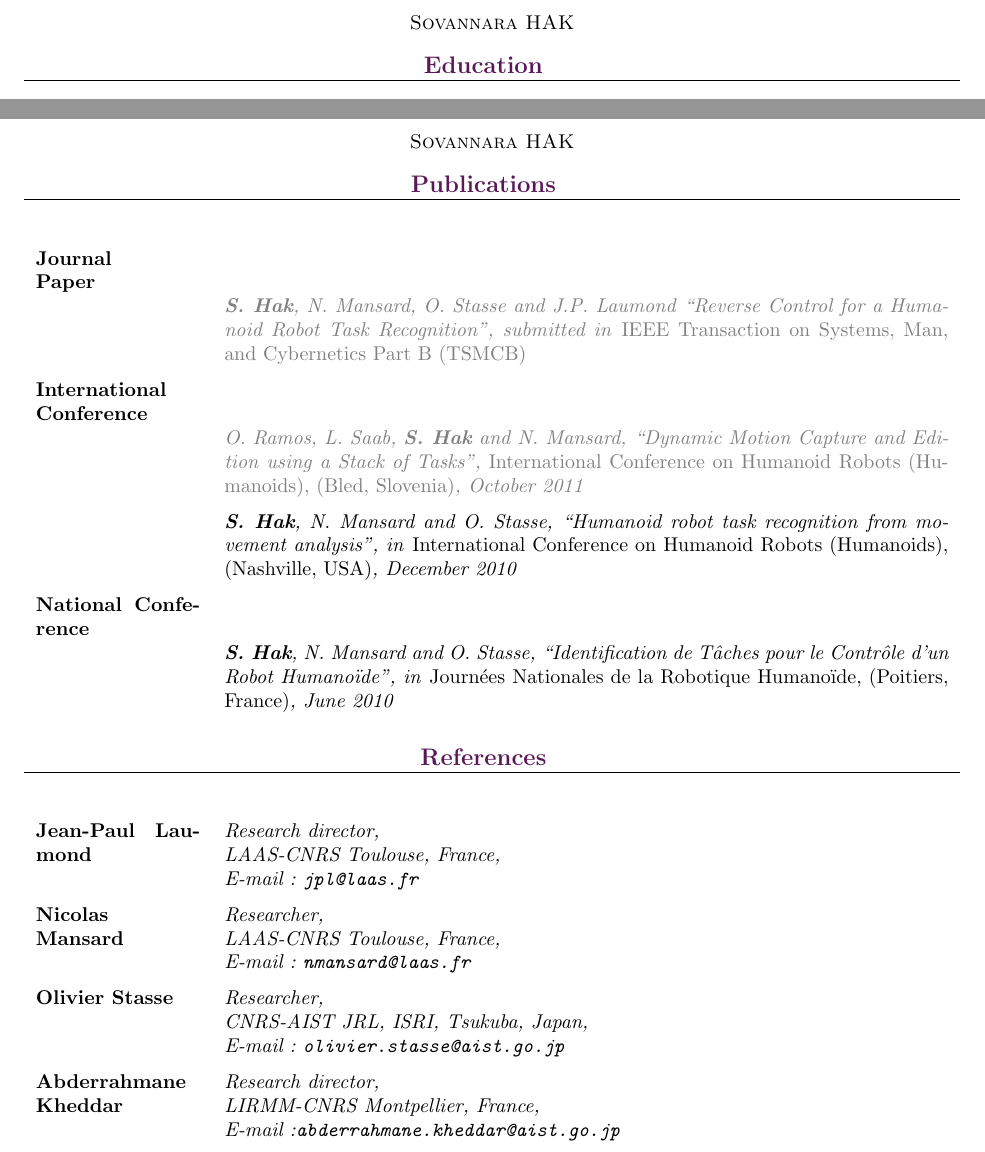
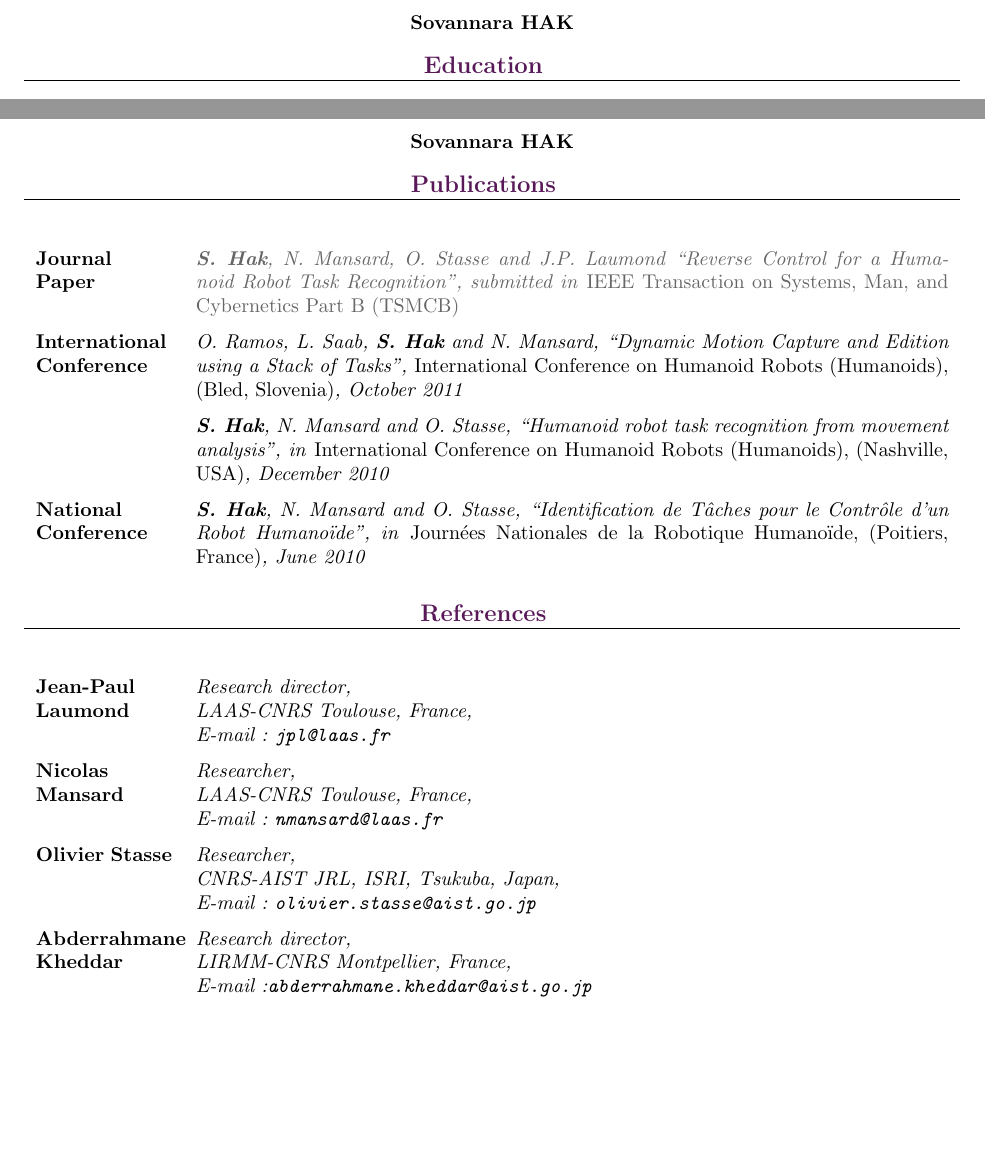
Before and after one commit to sovannara-hak/CV, a LaTeX CV (cv.tex): two parts of pages 2 and 3 of 3, joined at a grey line, cut so that both start at the same text, the shorter picture padded with empty space. Compiled offline with pdfLaTeX; the source files are stored in an older character set and shown here as Unicode.

Commit message:
Fix section

```diff
--- a/cv.tex
+++ b/cv.tex
@@ -5,7 +5,7 @@
 \usepackage[latin1]{inputenc}
 \usepackage{color}
 \definecolor{violet}{rgb}{0.35, 0.1, 0.35}
-\definecolor{gris}{rgb}{0.5, 0.5, 0.5}
+\definecolor{gris}{rgb}{0.4, 0.4, 0.4}
 
 \oddsidemargin 0in
 
@@ -86,7 +86,7 @@ a shape sorter game}
 \end{rubrique}
 \pagebreak
 \begin{center}
-\textsc{Sovannara HAK} \\
+\textsc{\textbf{Sovannara HAK}} \\
 \end{center}
 
 \begin{rubrique}{\color{violet}Education}
@@ -172,21 +172,18 @@ a shape sorter game}
 
 \pagebreak
 \begin{center}
-\textsc{Sovannara HAK} \\
+\textsc{\textbf{Sovannara HAK}} \\
 \end{center}
+\setlength{\largeurcolonne}{2.4cm}
 \begin{rubrique}{\color{violet}Publications}
   \begin{sousrubrique}
     \Competence{Journal \newline Paper}
-  \end{sousrubrique}
-  \begin{sousrubrique}
     \Descr{{\color{gris}\textbf{S. Hak}, N. Mansard, O. Stasse and J.P. Laumond ``Reverse Control for a Humanoid Robot Task Recognition", submitted in \emph{IEEE Transaction on Systems, Man, and Cybernetics Part B (TSMCB)}}}
   \end{sousrubrique}
   \begin{sousrubrique}
     \Competence{International Conference}
-  \end{sousrubrique}
-  \begin{sousrubrique}
-    \Descr{{\color{gris}O. Ramos, L. Saab, \textbf{S. Hak} and N. Mansard, ``Dynamic Motion Capture and Edition
-    using a Stack of Tasks", \emph{International Conference on Humanoid Robots (Humanoids), (Bled, Slovenia)}, October 2011}}
+    \Descr{O. Ramos, L. Saab, \textbf{S. Hak} and N. Mansard, ``Dynamic Motion Capture and Edition
+    using a Stack of Tasks", \emph{International Conference on Humanoid Robots (Humanoids), (Bled, Slovenia)}, October 2011}
   \end{sousrubrique}
   \begin{sousrubrique}
     \Descr{\textbf{S. Hak}, N. Mansard and O. Stasse, ``Humanoid robot task recognition from movement
@@ -194,8 +191,6 @@ a shape sorter game}
   \end{sousrubrique}
   \begin{sousrubrique}
     \Competence{National Conference}
-  \end{sousrubrique}
-  \begin{sousrubrique}
     \Descr{\textbf{S. Hak}, N. Mansard and O. Stasse, ``Identification de T\^aches pour le Contr\^ole d'un Robot Humanoïde", in \emph{Journées Nationales de la Robotique Humanoïde, (Poitiers, France)}, June 2010}
   \end{sousrubrique}
 \end{rubrique}
```
